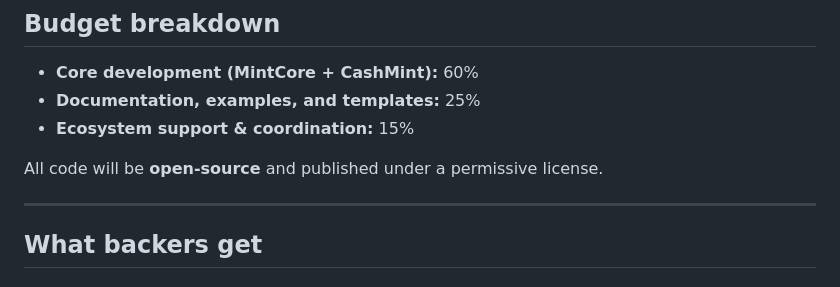
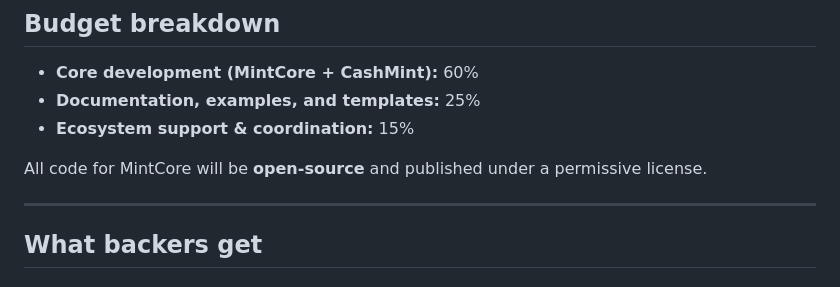
Before and after one commit to mintcoredev/CashMint-flipstarter, a Markdown page: README.md, the part around the change. Rendered like a GitHub page.

```diff
--- a/README.md
+++ b/README.md
@@ -95,7 +95,7 @@ Together, they give:
 - **Documentation, examples, and templates:** 25%
 - **Ecosystem support & coordination:** 15%
 
-All code will be **open-source** and published under a permissive license.
+All code for MintCore will be **open-source** and published under a permissive license.
 
 ---
 
```
